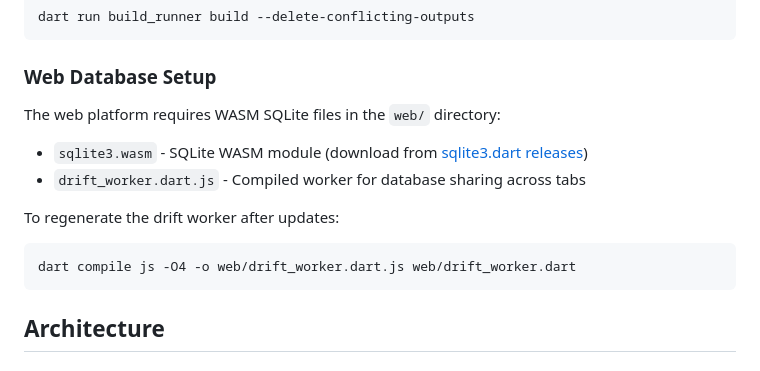
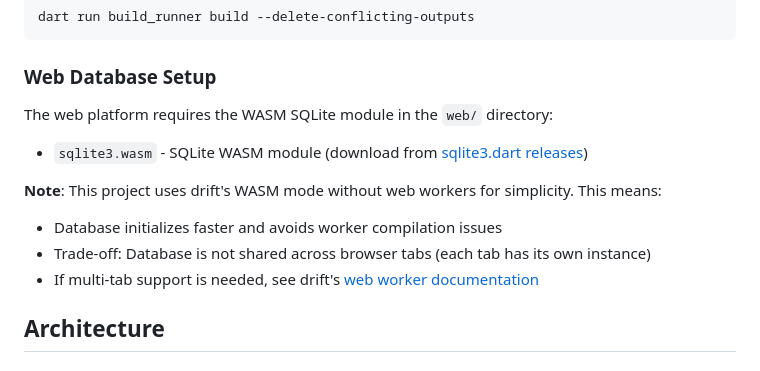
Before and after one commit to wbruck/Common-Place-Book, a Markdown page: CLAUDE.md, the part around the change. Drawn GitHub-style.

Commit message:
Update CLAUDE.md to reflect no-worker web setup
Remove outdated drift_worker.dart.js instructions and clarify that the app uses simpler WASM mode without workers.

🤖 Generated with [Claude Code](https://claude.com/claude-code)

Co-Authored-By: Claude Sonnet 4.5 <noreply@anthropic.com>

````diff
--- a/CLAUDE.md
+++ b/CLAUDE.md
@@ -48,14 +48,13 @@ dart run build_runner build --delete-conflicting-outputs
 ```
 
 ### Web Database Setup
-The web platform requires WASM SQLite files in the `web/` directory:
+The web platform requires the WASM SQLite module in the `web/` directory:
 - `sqlite3.wasm` - SQLite WASM module (download from [sqlite3.dart releases](https://github.com/simolus3/sqlite3.dart/releases))
-- `drift_worker.dart.js` - Compiled worker for database sharing across tabs
 
-To regenerate the drift worker after updates:
-```bash
-dart compile js -O4 -o web/drift_worker.dart.js web/drift_worker.dart
-```
+**Note**: This project uses drift's WASM mode without web workers for simplicity. This means:
+- Database initializes faster and avoids worker compilation issues
+- Trade-off: Database is not shared across browser tabs (each tab has its own instance)
+- If multi-tab support is needed, see drift's [web worker documentation](https://drift.simonbinder.eu/web/)
 
 ## Architecture
 
````
